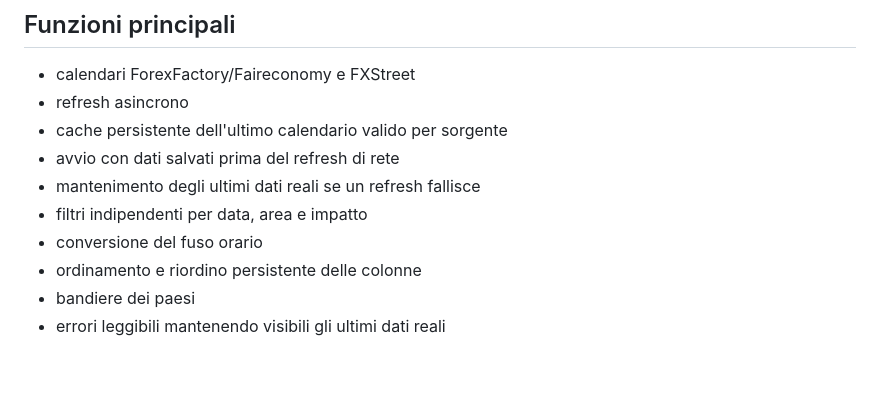
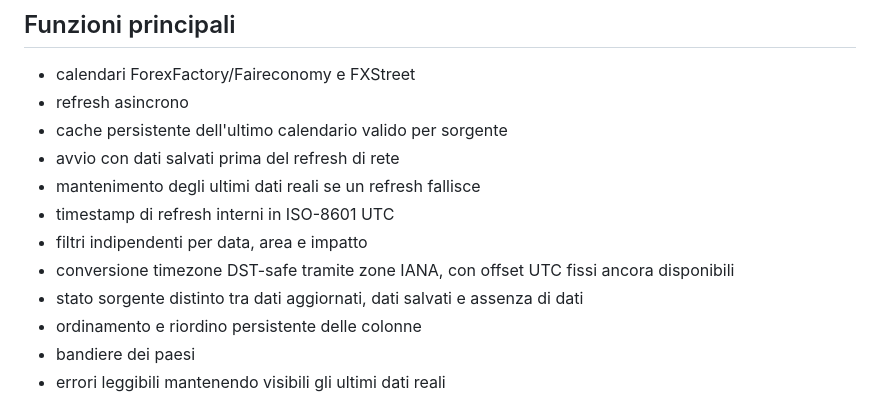
Before and after one commit to Cartaz/Financial_Calendar, a Markdown page: README.md, the part around the change. Drawn GitHub-style; blank space fills up the shorter version.

Commit message:
Document 1.2 timezone reliability

```diff
--- a/README.md
+++ b/README.md
@@ -75,8 +75,10 @@ Non viene avviato alcun server HTTP locale e non è richiesto alcun browser este
 - cache persistente dell'ultimo calendario valido per sorgente
 - avvio con dati salvati prima del refresh di rete
 - mantenimento degli ultimi dati reali se un refresh fallisce
+- timestamp di refresh interni in ISO-8601 UTC
 - filtri indipendenti per data, area e impatto
-- conversione del fuso orario
+- conversione timezone DST-safe tramite zone IANA, con offset UTC fissi ancora disponibili
+- stato sorgente distinto tra dati aggiornati, dati salvati e assenza di dati
 - ordinamento e riordino persistente delle colonne
 - bandiere dei paesi
 - errori leggibili mantenendo visibili gli ultimi dati reali
```
